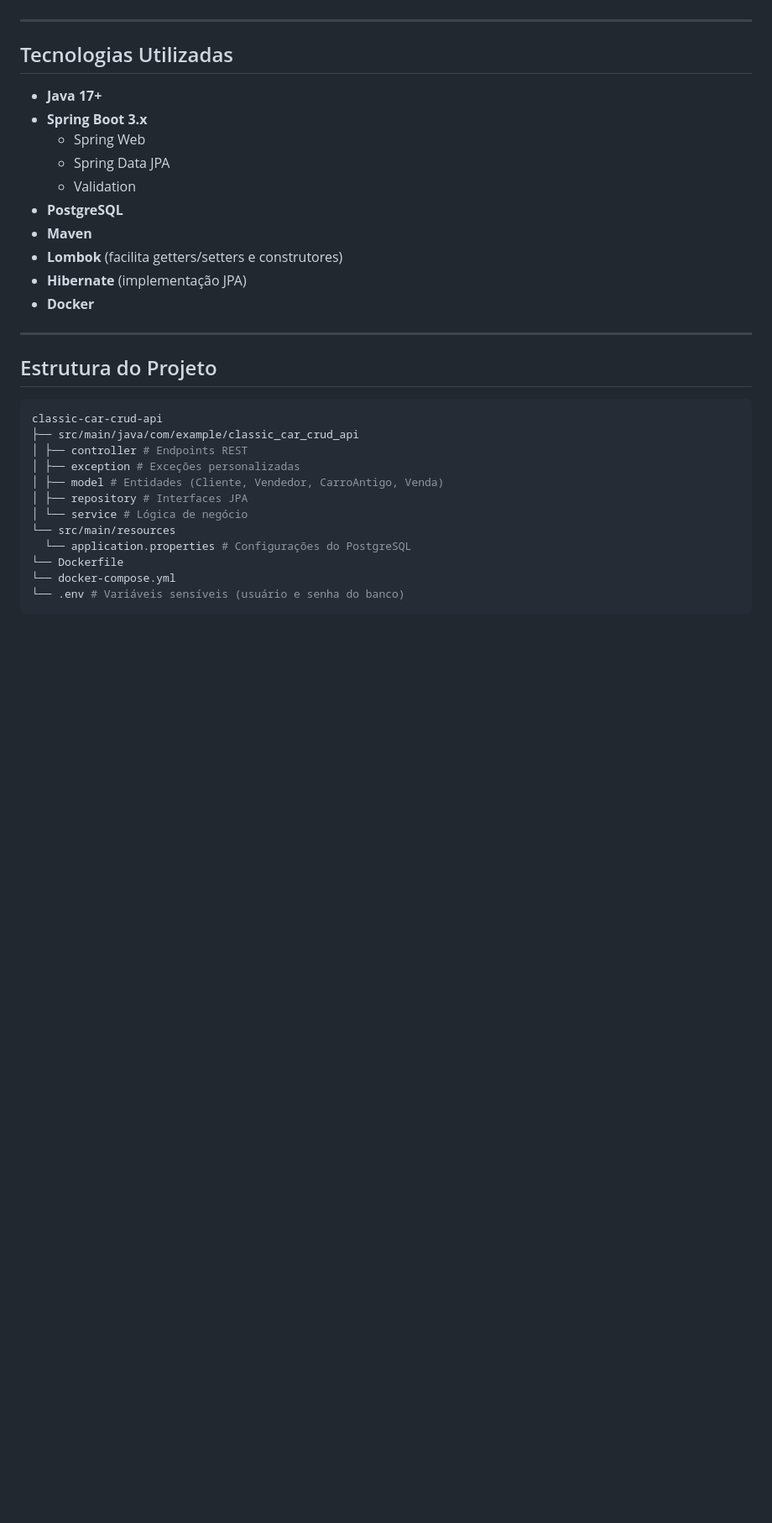
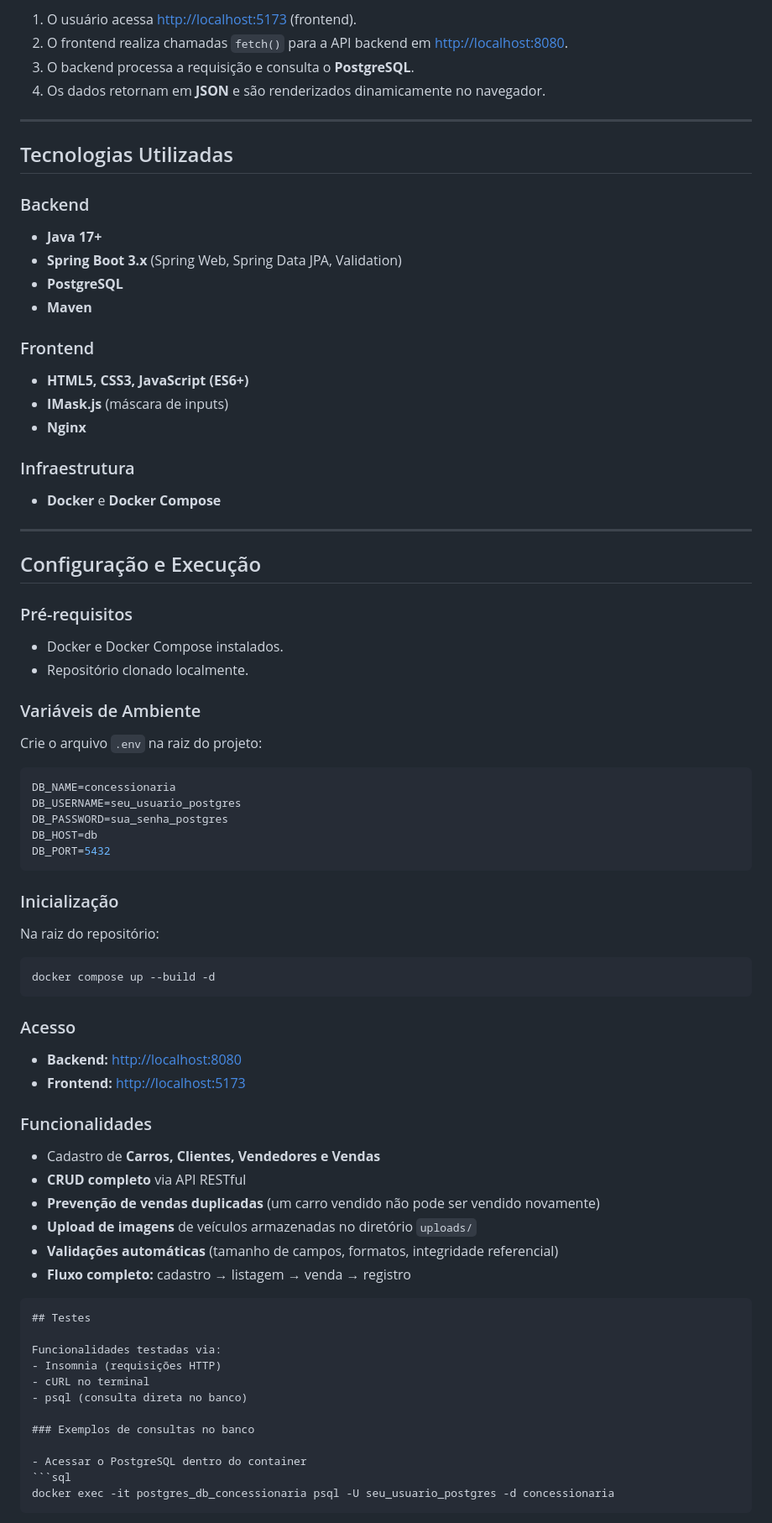
Before and after one commit to gabrielazeved1/classic-car-crud, a Markdown page: README.md, the part around the change printed below. Shown: that part at 84% size. Drawn GitHub-style; blank space fills up the shorter version.

Commit message:
docs: Atualiza README com documentação completa do projeto full-stack, incluindo frontend, backend, banco de dados, execução, testes e conclusão

````diff
--- a/README.md
+++ b/README.md
@@ -5,32 +55,77 @@ O projeto implementa **CRUD completo** para Clientes, Vendedores, Carros e Venda
+1. O usuário acessa [http://localhost:5173](http://localhost:5173) (frontend).
+2. O frontend realiza chamadas `fetch()` para a API backend em [http://localhost:8080](http://localhost:8080).
+3. O backend processa a requisição e consulta o **PostgreSQL**.
+4. Os dados retornam em **JSON** e são renderizados dinamicamente no navegador.
 
 ---
 
 ## Tecnologias Utilizadas
 
+### Backend
 - **Java 17+**
-- **Spring Boot 3.x**
-  - Spring Web
-  - Spring Data JPA
-  - Validation
+- **Spring Boot 3.x** (Spring Web, Spring Data JPA, Validation)
 - **PostgreSQL**
 - **Maven**
-- **Lombok** (facilita getters/setters e construtores)
-- **Hibernate** (implementação JPA)
-- **Docker**
+
+### Frontend
+- **HTML5, CSS3, JavaScript (ES6+)**
+- **IMask.js** (máscara de inputs)
+- **Nginx**
+
+### Infraestrutura
+- **Docker** e **Docker Compose**
 
 ---
 
-## Estrutura do Projeto
-``` properties
-classic-car-crud-api
-├── src/main/java/com/example/classic_car_crud_api
-│ ├── controller # Endpoints REST
-│ ├── exception # Exceções personalizadas
-│ ├── model # Entidades (Cliente, Vendedor, CarroAntigo, Venda)
-│ ├── repository # Interfaces JPA
-│ └── service # Lógica de negócio
-└── src/main/resources
-  └── application.properties # Configurações do PostgreSQL
-└── Dockerfile
-└── docker-compose.yml
-└── .env # Variáveis sensíveis (usuário e senha do banco)
+## Configuração e Execução
+
+### Pré-requisitos
+- Docker e Docker Compose instalados.
+- Repositório clonado localmente.
+
+### Variáveis de Ambiente
+Crie o arquivo `.env` na raiz do projeto:
+```bash
+DB_NAME=concessionaria
+DB_USERNAME=seu_usuario_postgres
+DB_PASSWORD=sua_senha_postgres
+DB_HOST=db
+DB_PORT=5432
+```
+
+### Inicialização
+
+Na raiz do repositório:
+```bash
+docker compose up --build -d
+```
+
+### Acesso
+
+- **Backend:** [http://localhost:8080](http://localhost:8080)
+- **Frontend:** [http://localhost:5173](http://localhost:5173)
+
+### Funcionalidades
+
+- Cadastro de **Carros, Clientes, Vendedores e Vendas**
+- **CRUD completo** via API RESTful
+- **Prevenção de vendas duplicadas** (um carro vendido não pode ser vendido novamente)
+- **Upload de imagens** de veículos armazenadas no diretório `uploads/`
+- **Validações automáticas** (tamanho de campos, formatos, integridade referencial)
+- **Fluxo completo:** cadastro → listagem → venda → registro
+
+```markdown
+## Testes
+
+Funcionalidades testadas via:
+- Insomnia (requisições HTTP)
+- cURL no terminal
+- psql (consulta direta no banco)
+
+### Exemplos de consultas no banco
+
+- Acessar o PostgreSQL dentro do container
+```sql
+docker exec -it postgres_db_concessionaria psql -U seu_usuario_postgres -d concessionaria
+```
+
````
Also changed, not shown: other parts of README.md (+82 -175 lines).
